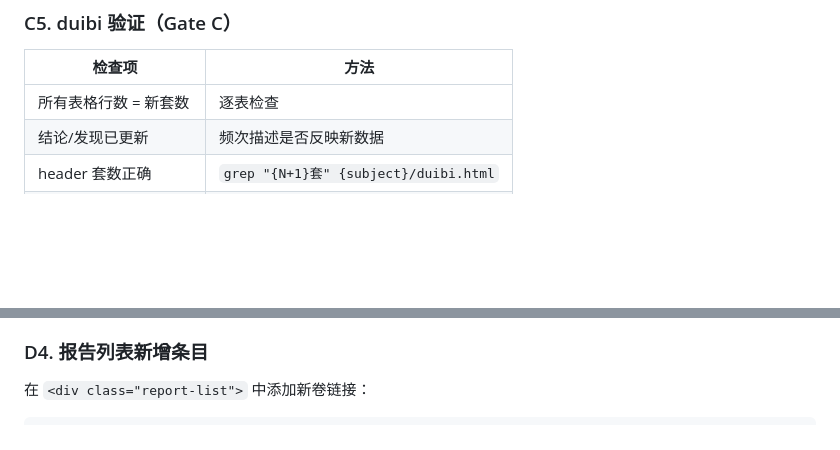
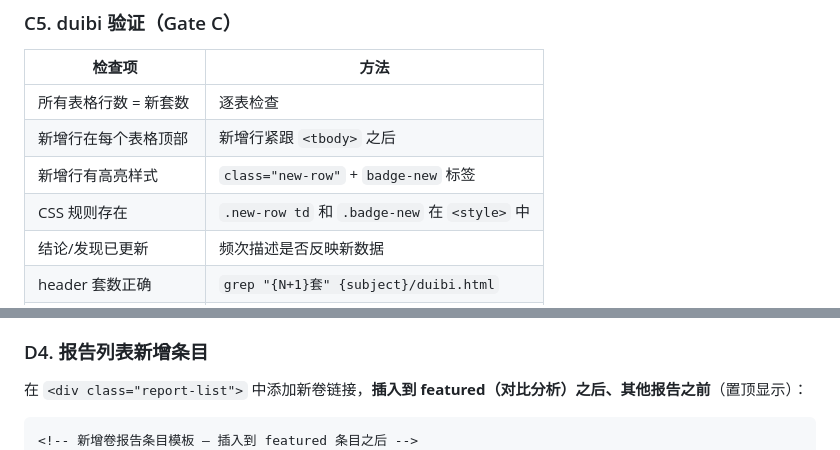
Before and after one commit to manmonthW/zhongkao-site, a Markdown page: SKILL_增加单卷.md, 2 parts joined by grey strips. Drawn GitHub-style; blank space fills up the shorter version.

````diff
--- a/SKILL_增加单卷.md
+++ b/SKILL_增加单卷.md
@@ -264,6 +286,9 @@ duibi.html 的**每一个维度/section** 都需要检查并更新。以下是
 | 检查项 | 方法 |
 |--------|------|
 | 所有表格行数 = 新套数 | 逐表检查 |
+| 新增行在每个表格顶部 | 新增行紧跟 `<tbody>` 之后 |
+| 新增行有高亮样式 | `class="new-row"` + `badge-new` 标签 |
+| CSS 规则存在 | `.new-row td` 和 `.badge-new` 在 `<style>` 中 |
 | 结论/发现已更新 | 频次描述是否反映新数据 |
 | header 套数正确 | `grep "{N+1}套" {subject}/duibi.html` |
 | footer 套数+城市+日期 | 底部信息更新 |
@@ -299,7 +324,8 @@ index.html 中的统计数据（如"十二卷均值"）需要更新文字说明
 
 ### D4. 报告列表新增条目
 
-在 `<div class="report-list">` 中添加新卷链接：
+在 `<div class="report-list">` 中添加新卷链接，**插入到 featured（对比分析）之后、其他报告之前**（置顶显示）：
 
 ```html
+<!-- 新增卷报告条目模板 — 插入到 featured 条目之后 -->
 <a class="report-item" href="{slug}.html">
````
Also changed, not shown: other parts of SKILL_增加单卷.md (+32 -5 lines).
